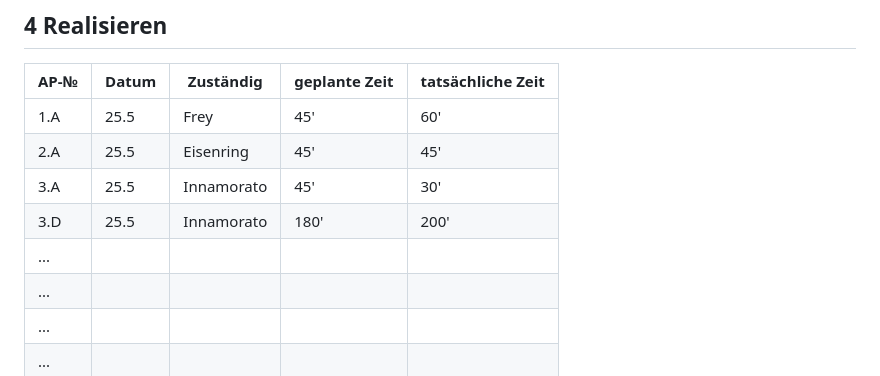
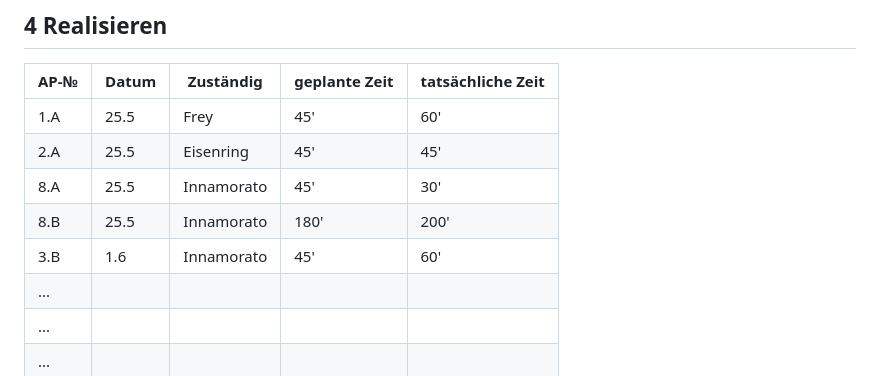
Before and after one commit to Giovi06/LA1600, a Markdown page: projektdokumentation.md, the part around one of its changes. GitHub-like rendering.

```diff
--- a/projektdokumentation.md
+++ b/projektdokumentation.md
@@ -81,9 +81,9 @@ Total: 13 Arbeitspakete
 | ---- | ----- | --------- | ------------- | ----------------- |
 | 1.A  |25.5|Frey|45'|60'|
 | 2.A  |25.5|Eisenring|45'|45'|
-| 3.A  |25.5|Innamorato|45'|30'|
-| 3.D  |25.5|Innamorato|180'|200'|
-| ...  |       |           |               |                   |
+| 8.A  |25.5|Innamorato|45'|30'|
+| 8.B  |25.5|Innamorato|180'|200'|
+| 3.B  |1.6|Innamorato|45'|60'|
 | ...  |       |           |               |                   |
 | ...  |       |           |               |                   |
 | ...  |       |           |               |                   |
```
Also changed, not shown: other parts of projektdokumentation.md (+4 -4 lines).
